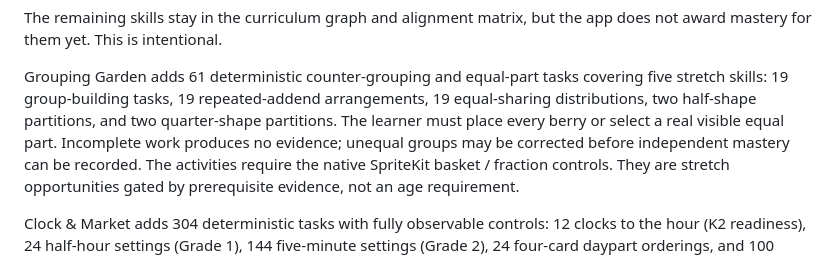
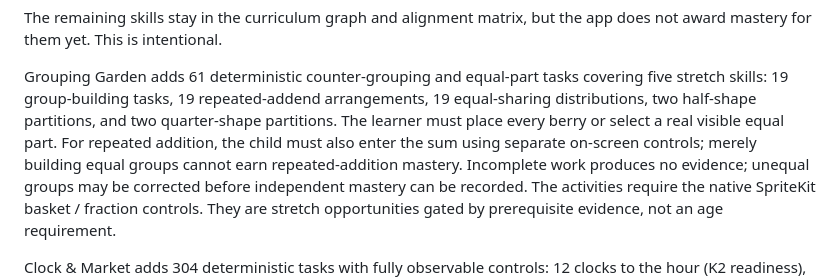
Before and after one commit to erwinmehehe/valkyriegame, a Markdown page: docs/MATH_K2_G2_ALIGNMENT.md, the part around the change. Drawn GitHub-style.

Commit message:
Specify separate observed sum for repeated addition assessment

```diff
--- a/docs/MATH_K2_G2_ALIGNMENT.md
+++ b/docs/MATH_K2_G2_ALIGNMENT.md
@@ -110,7 +110,9 @@ Grouping Garden adds 61 deterministic counter-grouping and equal-part tasks
 covering five stretch skills: 19 group-building tasks, 19 repeated-addend
 arrangements, 19 equal-sharing distributions, two half-shape partitions,
 and two quarter-shape partitions. The learner must place every berry or
-select a real visible equal part. Incomplete work produces no evidence;
+select a real visible equal part. For repeated addition, the child must also
+enter the sum using separate on-screen controls; merely building equal groups
+cannot earn repeated-addition mastery. Incomplete work produces no evidence;
 unequal groups may be corrected before independent mastery can be recorded.
 The activities require the native SpriteKit basket / fraction controls.
 They are stretch opportunities gated by prerequisite evidence, not an age
```
